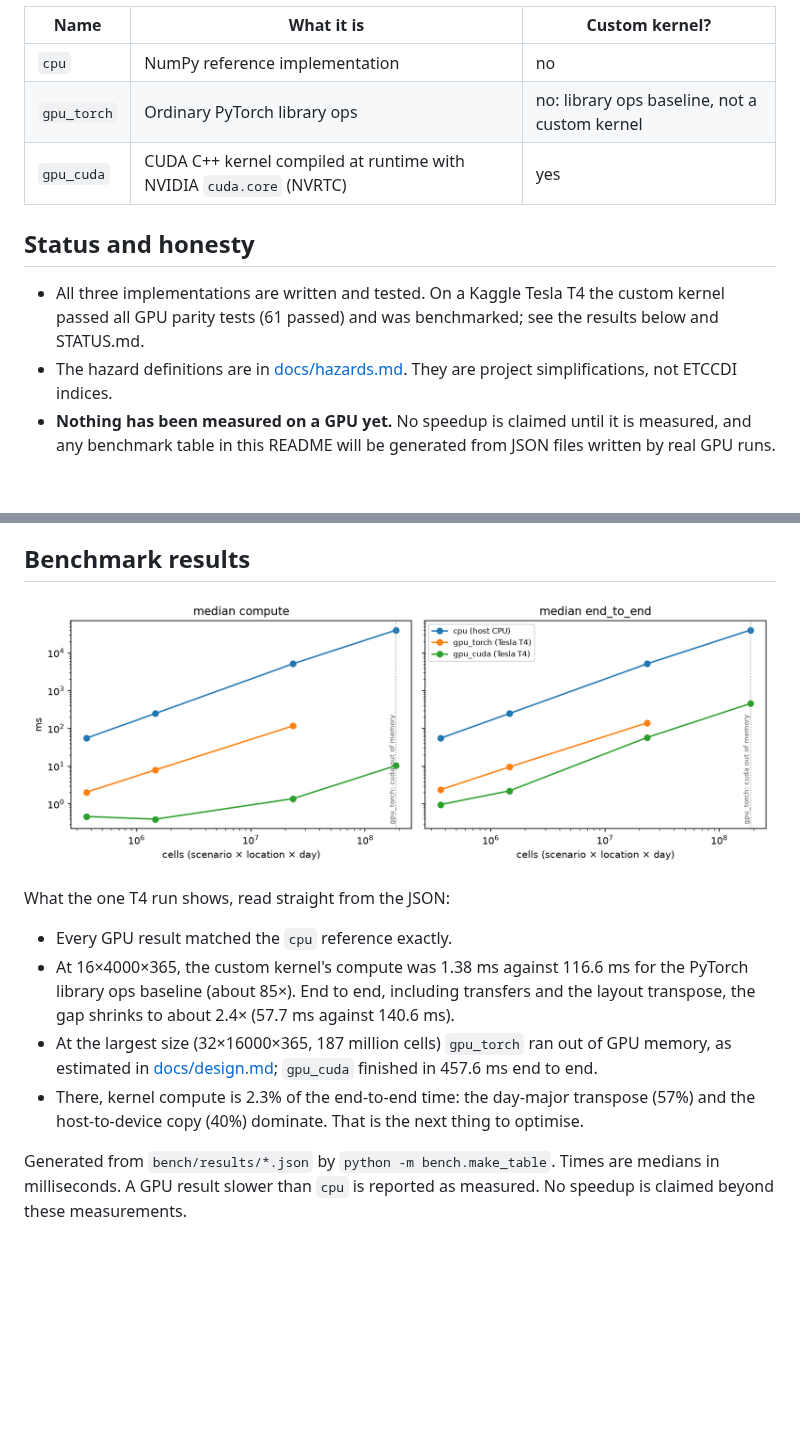
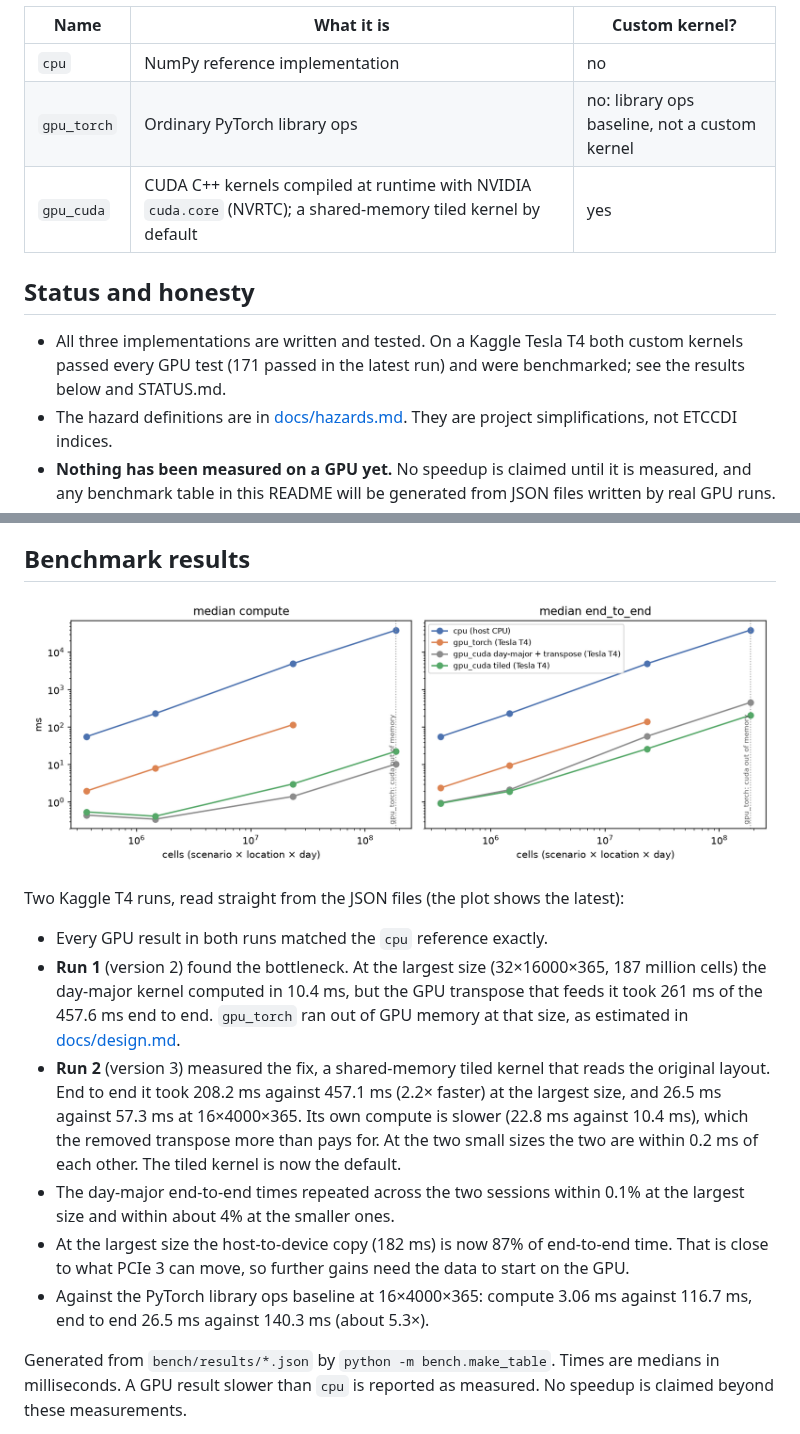
Before and after one commit to VolodymyrLinuxovich/heat-risk-cuda, a Markdown page: README.md, 2 parts joined by grey strips. Drawn GitHub-style; pictures changed too: docs/img/timings.png; blank space fills up the shorter version.

```diff
--- a/README.md
+++ b/README.md
@@ -11,13 +11,13 @@ implementations of the same specification:
 |---|---|---|
 | `cpu` | NumPy reference implementation | no |
 | `gpu_torch` | Ordinary PyTorch library ops | no: library ops baseline, not a custom kernel |
-| `gpu_cuda` | CUDA C++ kernel compiled at runtime with NVIDIA `cuda.core` (NVRTC) | yes |
+| `gpu_cuda` | CUDA C++ kernels compiled at runtime with NVIDIA `cuda.core` (NVRTC); a shared-memory tiled kernel by default | yes |
 
 ## Status and honesty
 
-- All three implementations are written and tested. On a Kaggle Tesla T4 the custom kernel
-  passed all GPU parity tests (61 passed) and was benchmarked; see the results below and
-  STATUS.md.
+- All three implementations are written and tested. On a Kaggle Tesla T4 both custom kernels
+  passed every GPU test (171 passed in the latest run) and were benchmarked; see the results
+  below and STATUS.md.
 - The hazard definitions are in [docs/hazards.md](docs/hazards.md). They are project
   simplifications, not ETCCDI indices.
 - **Nothing has been measured on a GPU yet.** No speedup is claimed until it is measured, and
@@ -61,17 +61,24 @@ different thing from NVIDIA Triton Inference Server, which is also not used.
 
 ![Timings on a Tesla T4](docs/img/timings.png)
 
-What the one T4 run shows, read straight from the JSON:
+Two Kaggle T4 runs, read straight from the JSON files (the plot shows the latest):
 
-- Every GPU result matched the `cpu` reference exactly.
-- At 16×4000×365, the custom kernel's compute was 1.38 ms against 116.6 ms for the PyTorch
-  library ops baseline (about 85×). End to end, including transfers and the layout transpose,
-  the gap shrinks to about 2.4× (57.7 ms against 140.6 ms).
-- At the largest size (32×16000×365, 187 million cells) `gpu_torch` ran out of GPU memory, as
-  estimated in [docs/design.md](docs/design.md); `gpu_cuda` finished in 457.6 ms end to end.
-- There, kernel compute is 2.3% of the end-to-end time: the day-major transpose (57%) and the
-  host-to-device copy (40%) dominate. That is the next thing to optimise.
-
+- Every GPU result in both runs matched the `cpu` reference exactly.
+- **Run 1** (version 2) found the bottleneck. At the largest size (32×16000×365, 187 million
+  cells) the day-major kernel computed in 10.4 ms, but the GPU transpose that feeds it took
+  261 ms of the 457.6 ms end to end. `gpu_torch` ran out of GPU memory at that size, as
+  estimated in [docs/design.md](docs/design.md).
+- **Run 2** (version 3) measured the fix, a shared-memory tiled kernel that reads the original
+  layout. End to end it took 208.2 ms against 457.1 ms (2.2× faster) at the largest size, and
+  26.5 ms against 57.3 ms at 16×4000×365. Its own compute is slower (22.8 ms against 10.4 ms),
+  which the removed transpose more than pays for. At the two small sizes the two are within
+  0.2 ms of each other. The tiled kernel is now the default.
+- The day-major end-to-end times repeated across the two sessions within 0.1% at the largest
+  size and within about 4% at the smaller ones.
+- At the largest size the host-to-device copy (182 ms) is now 87% of end-to-end time. That is
+  close to what PCIe 3 can move, so further gains need the data to start on the GPU.
+- Against the PyTorch library ops baseline at 16×4000×365: compute 3.06 ms against 116.7 ms,
+  end to end 26.5 ms against 140.3 ms (about 5.3×).
 
 <!-- bench-table:start -->
 Generated from `bench/results/*.json` by `python -m bench.make_table`. Times are medians in milliseconds. A GPU result slower than `cpu` is reported as measured. No speedup is claimed beyond these measurements.
```
Also changed, not shown: other parts of README.md (+26 -5 lines), STATUS.md (+20 -8 lines), docs/design.md (+37 -8 lines), docs/img/kaggle_t4_benchmark.png, docs/img/kaggle_t4_environment.png, docs/img/kaggle_t4_tests.png, 6 other files.
